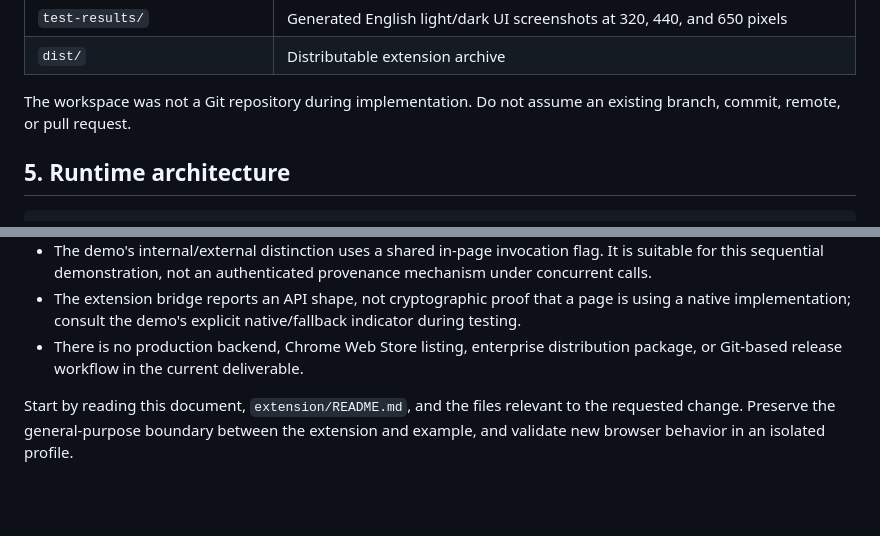
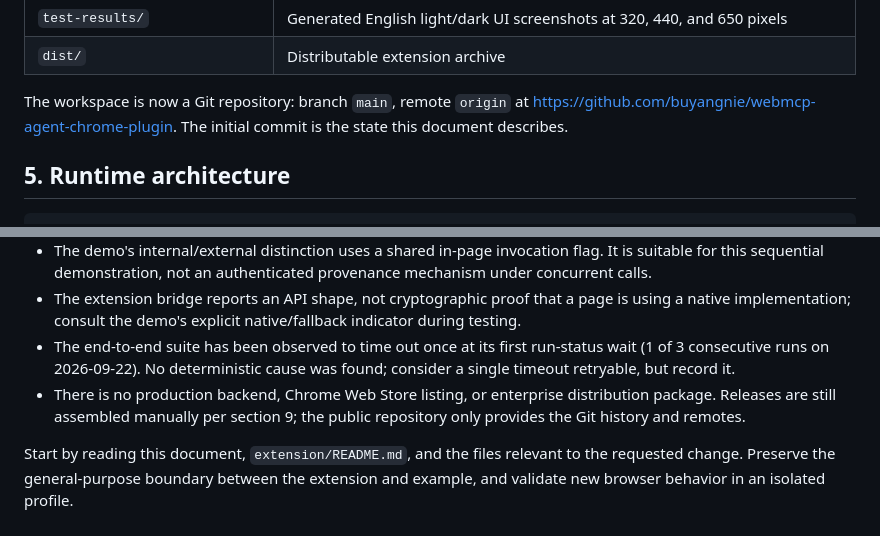
Before and after one commit to buyangnie/webmcp-agent-chrome-plugin, a Markdown page: HANDOFF.md, 2 parts joined by grey strips. GitHub-like rendering; blank space fills up the shorter version.

Commit message:
Document the published repository and record an observed E2E timeout
The handoff no longer claims the workspace is outside Git, and it records one intermittent end-to-end timeout observed during post-rename verification.

```diff
--- a/HANDOFF.md
+++ b/HANDOFF.md
@@ -61,7 +62,7 @@ Treat observations about Google's client as historical, version-specific evidenc
 | `test-results/`                     | Generated English light/dark UI screenshots at 320, 440, and 650 pixels                                               |
 | `dist/`                             | Distributable extension archive                                                                                       |
 
-The workspace was not a Git repository during implementation. Do not assume an existing branch, commit, remote, or pull request.
+The workspace is now a Git repository: branch `main`, remote `origin` at <https://github.com/buyangnie/webmcp-agent-chrome-plugin>. The initial commit is the state this document describes.
 
 ## 5. Runtime architecture
 
@@ -225,6 +226,7 @@ These are follow-up candidates, not claims that the current release implements t
 - Host permissions are broad. Optional per-origin permissions and a production credential-proxy strategy would need a separate design decision.
 - The demo's internal/external distinction uses a shared in-page invocation flag. It is suitable for this sequential demonstration, not an authenticated provenance mechanism under concurrent calls.
 - The extension bridge reports an API shape, not cryptographic proof that a page is using a native implementation; consult the demo's explicit native/fallback indicator during testing.
-- There is no production backend, Chrome Web Store listing, enterprise distribution package, or Git-based release workflow in the current deliverable.
+- The end-to-end suite has been observed to time out once at its first run-status wait (1 of 3 consecutive runs on 2026-09-22). No deterministic cause was found; consider a single timeout retryable, but record it.
+- There is no production backend, Chrome Web Store listing, or enterprise distribution package. Releases are still assembled manually per section 9; the public repository only provides the Git history and remotes.
 
 Start by reading this document, `extension/README.md`, and the files relevant to the requested change. Preserve the general-purpose boundary between the extension and example, and validate new browser behavior in an isolated profile.
```
Also changed, not shown: other parts of HANDOFF.md (+1 -0 lines).
